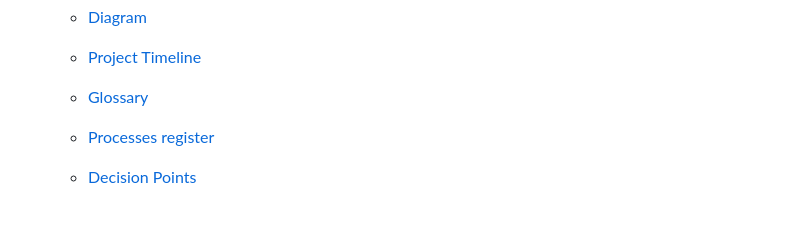
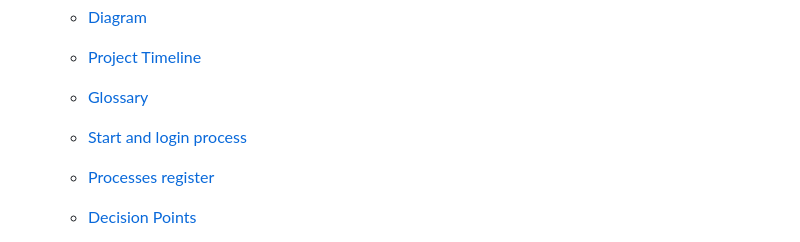
Before and after one commit to algosup/2023-2024-project-5-flutter-team-2, a Markdown page: Docs/Technical/Technical_Specs.md, the part around one of its changes. Drawn GitHub-style; blank space fills up the shorter version.

```diff
--- a/Docs/Technical/Technical_Specs.md
+++ b/Docs/Technical/Technical_Specs.md
@@ -31,7 +31,7 @@
     - [Diagram](#diagram)
     - [Project Timeline](#project-timeline)
     - [Glossary](#glossary)
-
+    - [Start and login process](#start)
     - [Processes register](#processes-register)
     - [Decision Points](#decision-points-1)
     - [Processes password](#processes-password)
```
Also changed, not shown: other parts of Docs/Technical/Technical_Specs.md (+3 -3 lines).
